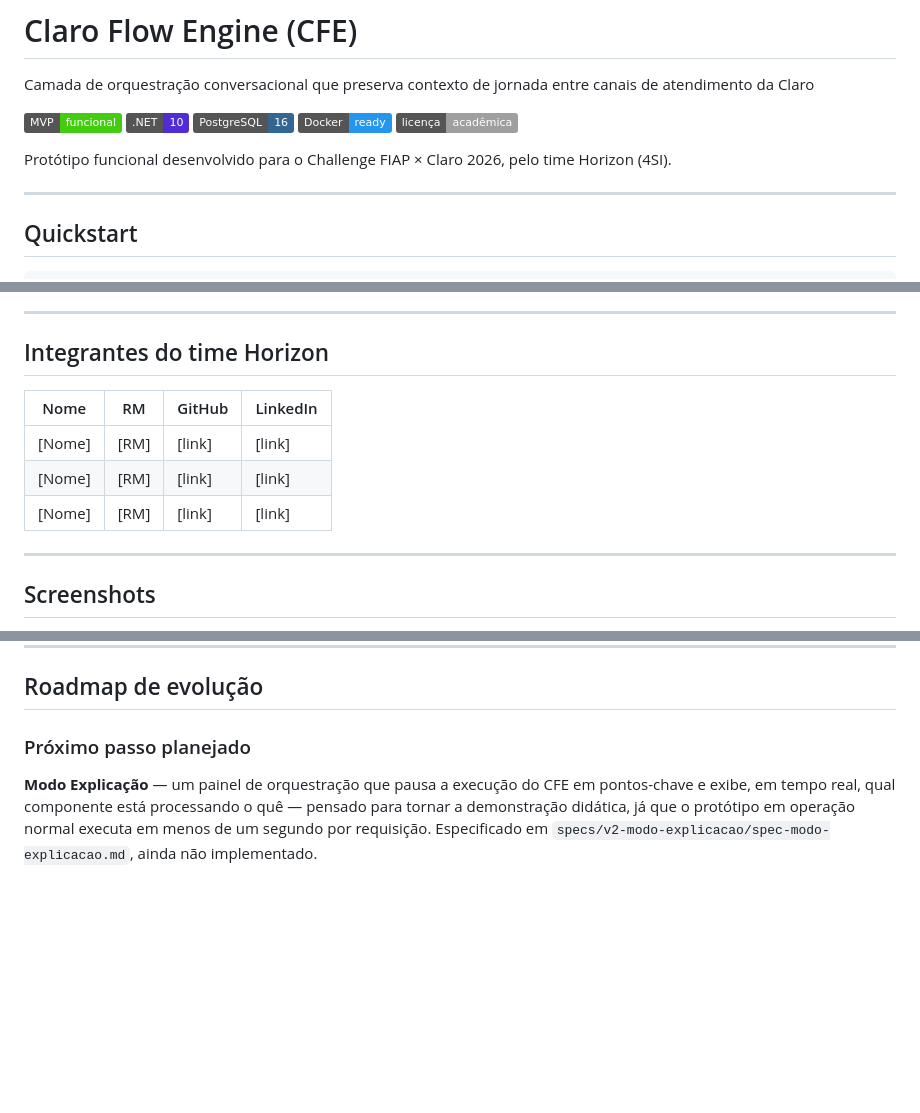
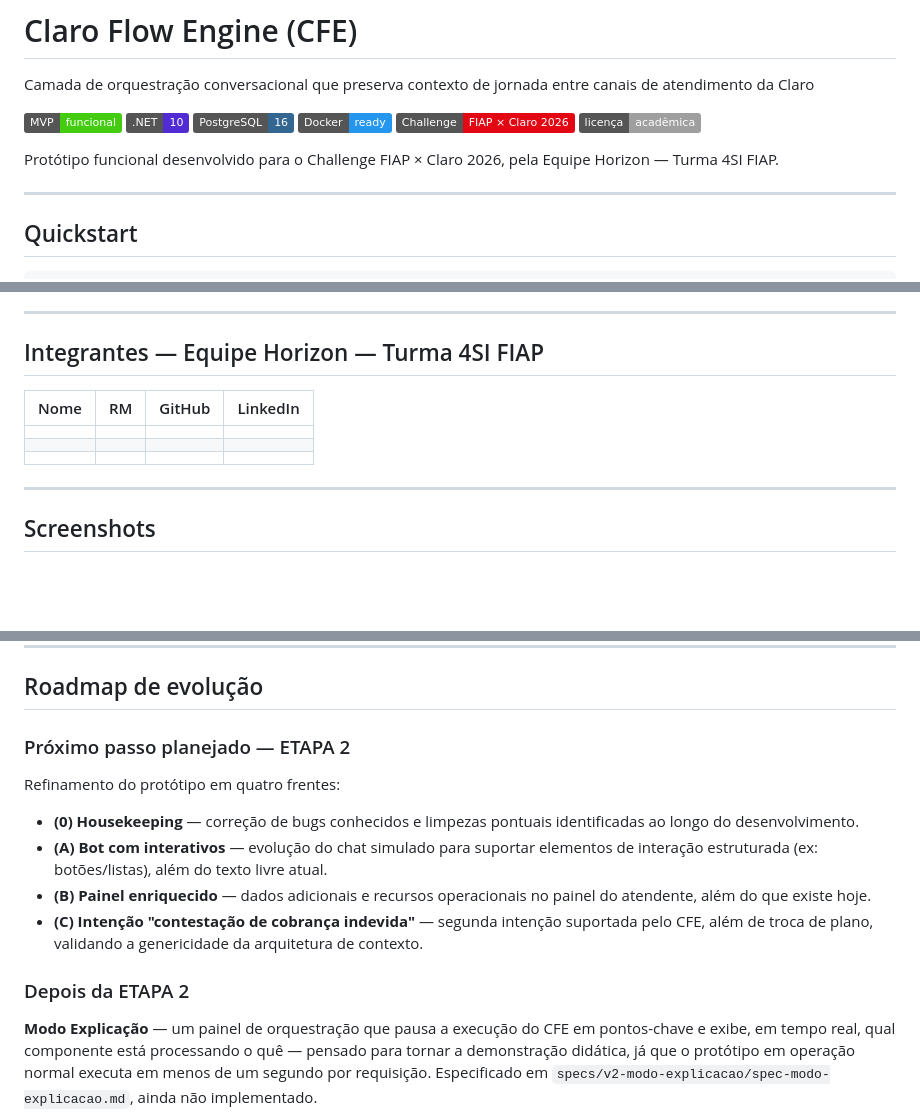
Before and after one commit to givasques/Challenge.ClaroFlowEngineCFE, a Markdown page: README.md, 3 parts joined by grey strips. GitHub-like rendering; badges without logos; blank space fills up the shorter version.

Commit message:
docs(readme): polish badges, team table, screenshots and roadmap

```diff
--- a/README.md
+++ b/README.md
@@ -2,13 +2,9 @@
 
 Camada de orquestração conversacional que preserva contexto de jornada entre canais de atendimento da Claro
 
-![MVP funcional](https://img.shields.io/badge/MVP-funcional-brightgreen)
-![.NET 10](https://img.shields.io/badge/.NET-10-512BD4)
-![PostgreSQL 16](https://img.shields.io/badge/PostgreSQL-16-336791)
-![Docker](https://img.shields.io/badge/Docker-ready-2496ED)
-![Licença acadêmica](https://img.shields.io/badge/licen%C3%A7a-acad%C3%AAmica-lightgrey)
+![MVP funcional](https://img.shields.io/badge/MVP-funcional-brightgreen) ![.NET 10](https://img.shields.io/badge/.NET-10-512BD4) ![PostgreSQL 16](https://img.shields.io/badge/PostgreSQL-16-336791) ![Docker](https://img.shields.io/badge/Docker-ready-2496ED) ![Challenge FIAP × Claro 2026](https://img.shields.io/badge/Challenge-FIAP%20%C3%97%20Claro%202026-E30613) ![Licença acadêmica](https://img.shields.io/badge/licen%C3%A7a-acad%C3%AAmica-lightgrey)
 
-Protótipo funcional desenvolvido para o Challenge FIAP × Claro 2026, pelo time Horizon (4SI).
+Protótipo funcional desenvolvido para o Challenge FIAP × Claro 2026, pela Equipe Horizon — Turma 4SI FIAP.
 
 ---
 
@@ -34,15 +30,15 @@ Este repositório contém um **protótipo funcional**, não um produto de produ
 
 ---
 
-## Integrantes do time Horizon
+## Integrantes — Equipe Horizon — Turma 4SI FIAP
 
 <!-- preencher com integrantes do time -->
 
 | Nome | RM | GitHub | LinkedIn |
 |---|---|---|---|
-| [Nome] | [RM] | [link] | [link] |
-| [Nome] | [RM] | [link] | [link] |
-| [Nome] | [RM] | [link] | [link] |
+| | | | |
+| | | | |
+| | | | |
 
 ---
 
@@ -269,7 +265,16 @@ Este README aponta para a documentação completa — o conteúdo detalhado vive
 
 ## Roadmap de evolução
 
-### Próximo passo planejado
+### Próximo passo planejado — ETAPA 2
+
+Refinamento do protótipo em quatro frentes:
+
+- **(0) Housekeeping** — correção de bugs conhecidos e limpezas pontuais identificadas ao longo do desenvolvimento.
+- **(A) Bot com interativos** — evolução do chat simulado para suportar elementos de interação estruturada (ex: botões/listas), além do texto livre atual.
+- **(B) Painel enriquecido** — dados adicionais e recursos operacionais no painel do atendente, além do que existe hoje.
+- **(C) Intenção "contestação de cobrança indevida"** — segunda intenção suportada pelo CFE, além de troca de plano, validando a genericidade da arquitetura de contexto.
+
+### Depois da ETAPA 2
 
 **Modo Explicação** — um painel de orquestração que pausa a execução do CFE em pontos-chave e exibe, em tempo real, qual componente está processando o quê — pensado para tornar a demonstração didática, já que o protótipo em operação normal executa em menos de um segundo por requisição. Especificado em `specs/v2-modo-explicacao/spec-modo-explicacao.md`, ainda não implementado.
 
```
Also changed, not shown: other parts of README.md (+19 -19 lines).
